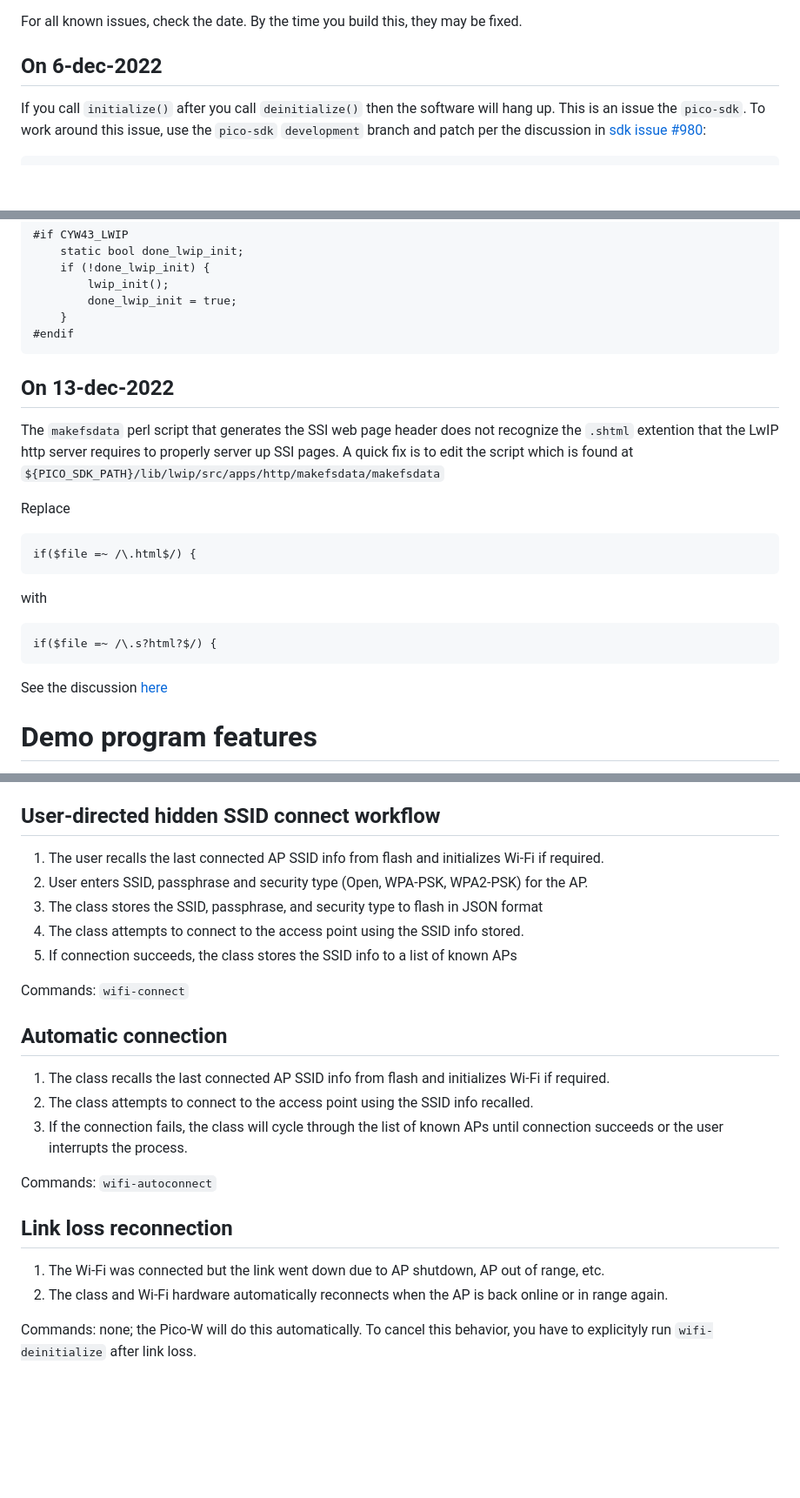
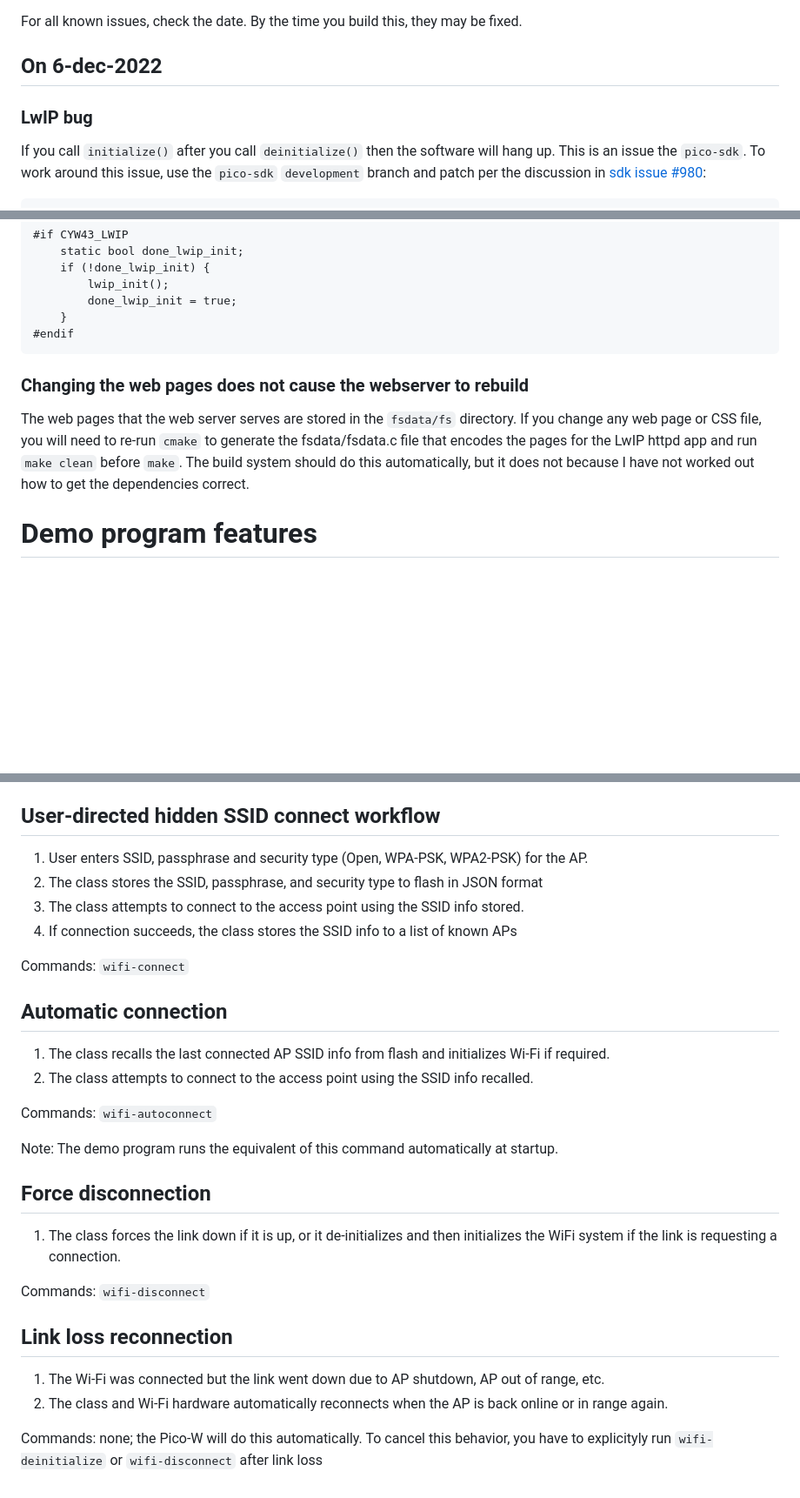
Before and after one commit to rppicomidi/pico-w-connection-manager-demo, a Markdown page: README.md, 3 parts joined by grey strips. Shown at 87% size. Drawn GitHub-style; blank space fills up the shorter version.

````diff
--- a/README.md
+++ b/README.md
@@ -69,6 +99,7 @@ Load the built image into your Pico-W. If if you run into issues during testing,
 For all known issues, check the date. By the time you build this, they
 may be fixed.
 ## On 6-dec-2022
+### LwIP bug
 If you call `initialize()` after you call `deinitialize()` then the software will hang up.
 This is an issue the `pico-sdk`. To work around this issue, use the
 `pico-sdk` `development` branch and patch per the discussion in [sdk issue #980](https://github.com/raspberrypi/pico-sdk/issues/980):
@@ -100,24 +131,9 @@ with
     }
 #endif
 ```
+### Changing the web pages does not cause the webserver to rebuild
+The web pages that the web server serves are stored in the `fsdata/fs` directory. If you change any web page or CSS file, you will need to re-run `cmake` to generate the fsdata/fsdata.c file that encodes the pages for the LwIP httpd app and run `make clean` before `make`. The build system should do this automatically, but it does not because I have not worked out how to get the dependencies correct.
 
-## On 13-dec-2022
-The `makefsdata` perl script that generates the SSI web page header does not recognize
-the `.shtml` extention that the LwIP http server requires to properly server up SSI
-pages. A quick fix is to edit the script which is found at
-`${PICO_SDK_PATH}/lib/lwip/src/apps/http/makefsdata/makefsdata`
-
-Replace
-
-```
-if($file =~ /\.html$/) {
-```
-with
-
-```
-if($file =~ /\.s?html?$/) {
-```
-See the discussion [here](https://github.com/krzmaz/lwip/commit/e15654409d14a238aec5ed4bd5516063938c9345)
 # Demo program features
 The demo prgram is designed to exercise features of the
 `pico-w-connection-manager` class, which is called "the class" below.
@@ -147,25 +163,29 @@ scan-obtained security type to flash in JSON format
 Commands `wifi-scan-connect`
 
 ## User-directed hidden SSID connect workflow
-1. The user recalls the last connected AP SSID info from flash and initializes Wi-Fi if required.
-2. User enters SSID, passphrase and security type (Open, WPA-PSK, WPA2-PSK) for the AP.
-3. The class stores the SSID, passphrase, and security type to flash in JSON format
-4. The class attempts to connect to the access point using the SSID info stored.
-5. If connection succeeds, the class stores the SSID info to a list of known APs
+1. User enters SSID, passphrase and security type (Open, WPA-PSK, WPA2-PSK) for the AP.
+2. The class stores the SSID, passphrase, and security type to flash in JSON format
+3. The class attempts to connect to the access point using the SSID info stored.
+4. If connection succeeds, the class stores the SSID info to a list of known APs
 
 Commands: `wifi-connect`
 ## Automatic connection
 1. The class recalls the last connected AP SSID info from flash and initializes Wi-Fi if required.
 2. The class attempts to connect to the access point using the SSID
 info recalled.
-3. If the connection fails, the class will cycle through the list of
-known APs until connection succeeds or the user interrupts the process.
 
 Commands: `wifi-autoconnect`
+
+Note: The demo program runs the equivalent of this command automatically at startup.
+
+## Force disconnection
+1. The class forces the link down if it is up, or it de-initializes and then initializes the WiFi system if the link is requesting a connection.
+
+Commands: `wifi-disconnect`
 
 ## Link loss reconnection
 1. The Wi-Fi was connected but the link went down due to AP shutdown, AP out of range, etc.
 2. The class and Wi-Fi hardware automatically reconnects when the AP is back online or in range again.
 
 Commands: none; the Pico-W will do this automatically. To cancel this
-behavior, you have to explicityly run `wifi-deinitialize` after link loss.
+behavior, you have to explicityly run `wifi-deinitialize` or `wifi-disconnect` after link loss
````
Also changed, not shown: other parts of README.md (+36 -6 lines), doc/Pico-w-connection-manager-home.png (added), 3 other files.
